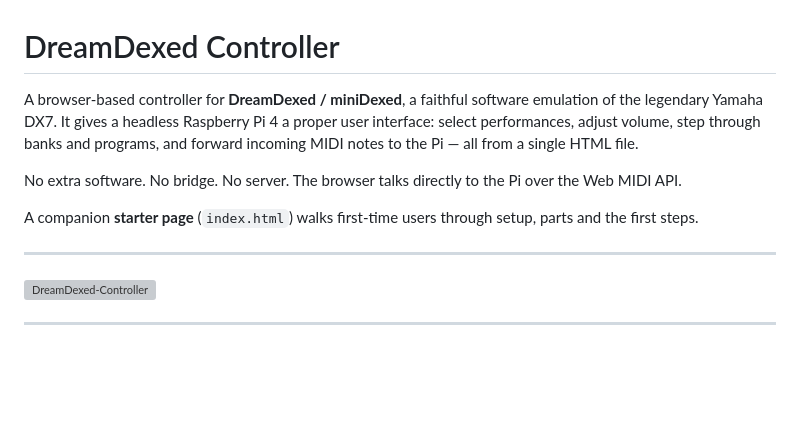
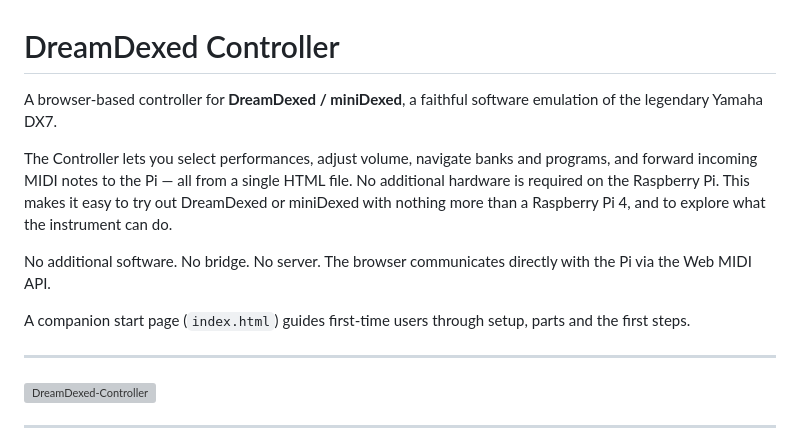
Before and after one commit to Banana71/DreamDexed-Controller, a Markdown page: README.md, the part around one of its changes. GitHub-like rendering; blank space fills up the shorter version; grey boxes are pictures that could not be loaded.

```diff
--- a/README.md
+++ b/README.md
@@ -1,16 +1,19 @@
 # DreamDexed Controller
 
-A browser-based controller for **DreamDexed / miniDexed**,
-a faithful software emulation of the legendary Yamaha DX7.
-It gives a headless Raspberry Pi 4 a proper user interface: select
-performances, adjust volume, step through banks and programs, and forward
-incoming MIDI notes to the Pi — all from a single HTML file.
+A browser-based controller for **DreamDexed / miniDexed**, a faithful software
+emulation of the legendary Yamaha DX7.
 
-No extra software. No bridge. No server. The browser talks directly to the
-Pi over the Web MIDI API.
+The Controller lets you select performances, adjust volume, navigate banks
+and programs, and forward incoming MIDI notes to the Pi — all from a single
+HTML file. No additional hardware is required on the Raspberry Pi. This makes
+it easy to try out DreamDexed or miniDexed with nothing more than a Raspberry
+Pi 4, and to explore what the instrument can do.
 
-A companion **starter page** (`index.html`) walks first-time users through
-setup, parts and the first steps.
+No additional software. No bridge. No server. The browser communicates
+directly with the Pi via the Web MIDI API.
+
+A companion start page (`index.html`) guides first-time users through setup,
+parts and the first steps.
 
 ---
 
```
Also changed, not shown: other parts of README.md (+31 -18 lines).
